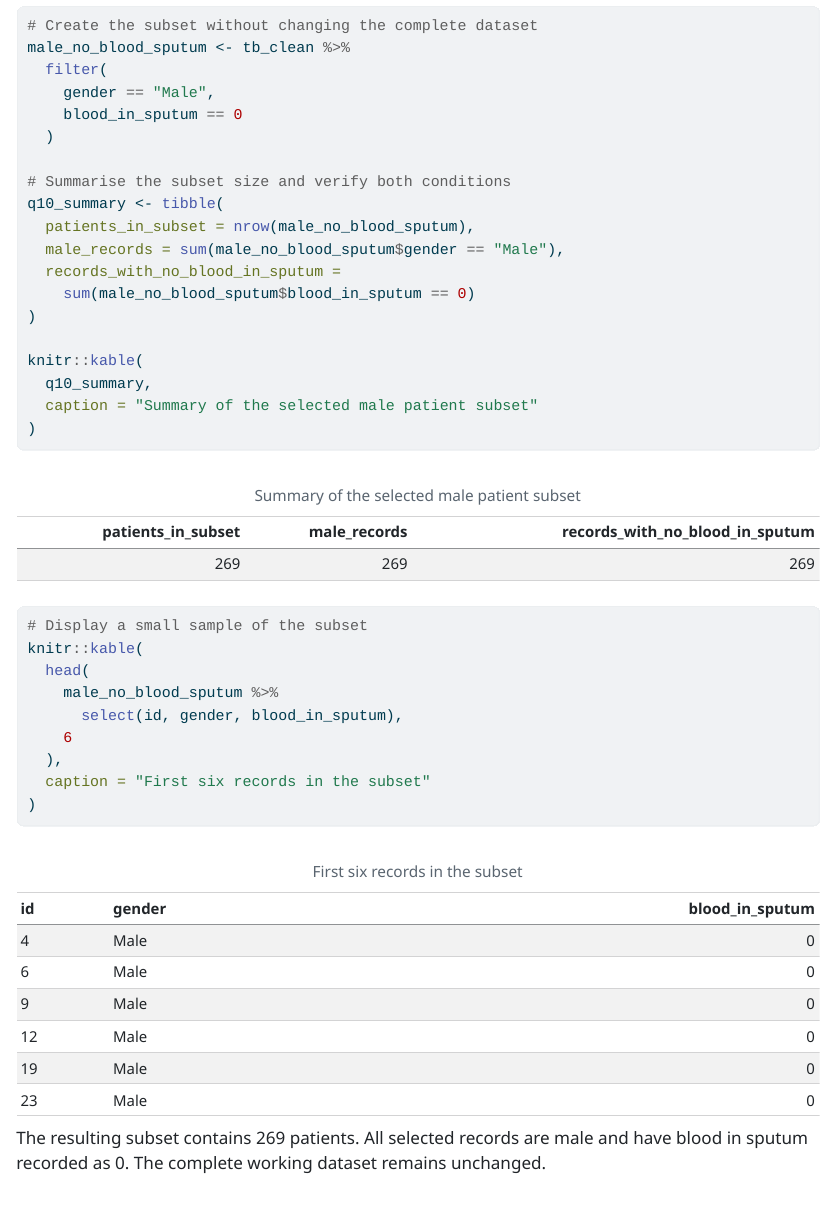
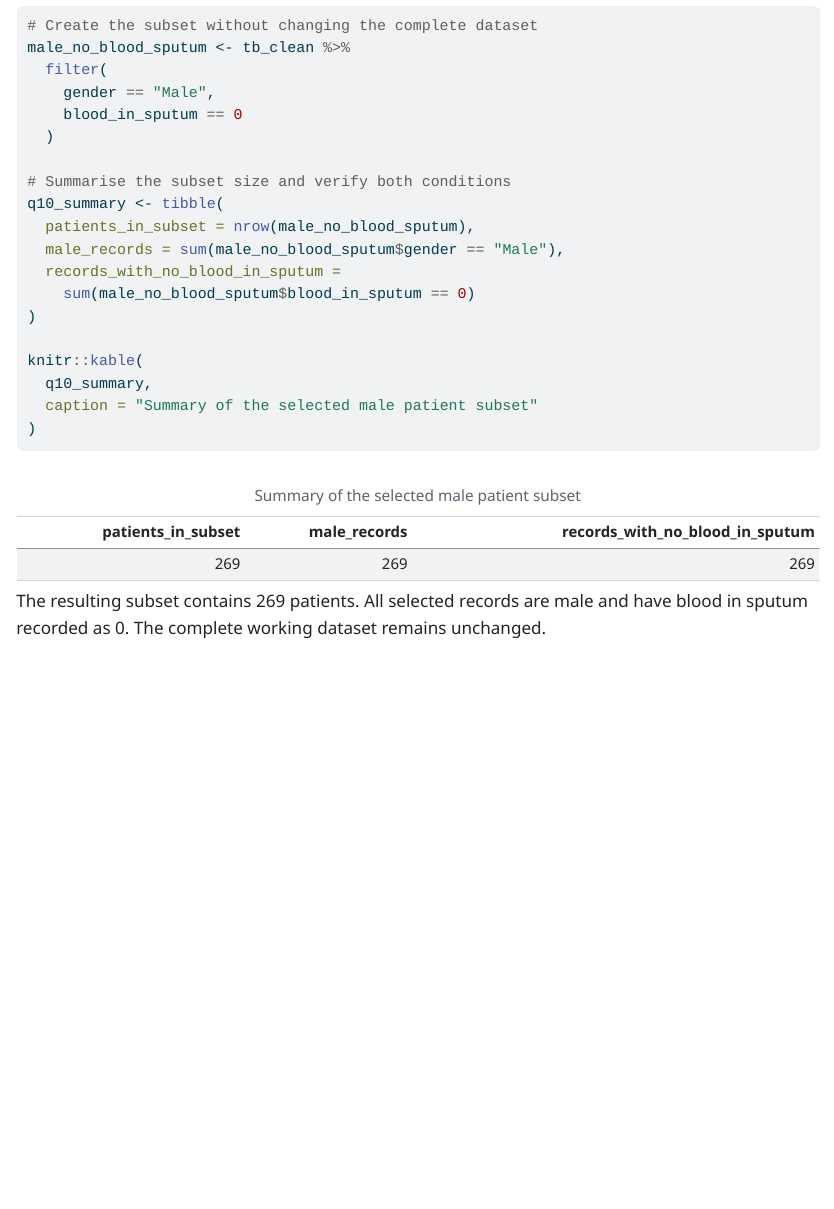
Before and after one commit to ojhaanushka18-dot/tb-patient-data-analysis, a Quarto document (TB_Capstone_Report.qmd): the page in a window 1100 px wide, from 11590 px down. The pictures show the output file TB_Capstone_Report.html that the author committed with the source, opened offline; long lines of code are wrapped.

Commit message:
Update report to remove patient-level sample

````diff
--- a/TB_Capstone_Report.qmd
+++ b/TB_Capstone_Report.qmd
@@ -348,16 +348,6 @@ knitr::kable(
   q10_summary,
   caption = "Summary of the selected male patient subset"
 )
-
-# Display a small sample of the subset
-knitr::kable(
-  head(
-    male_no_blood_sputum %>%
-      select(id, gender, blood_in_sputum),
-    6
-  ),
-  caption = "First six records in the subset"
-)
 ```
 
 The resulting subset contains 269 patients. All selected records are male and have blood in sputum recorded as 0. The complete working dataset remains unchanged.
````
Also changed, not shown: TB_Capstone_Report.html.
